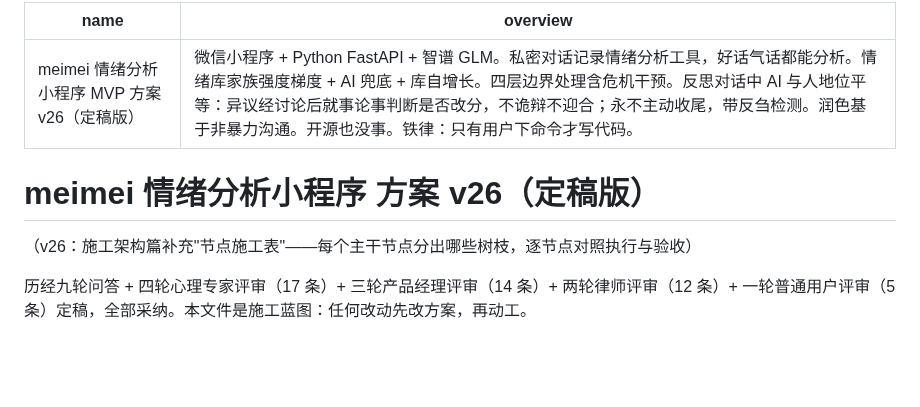
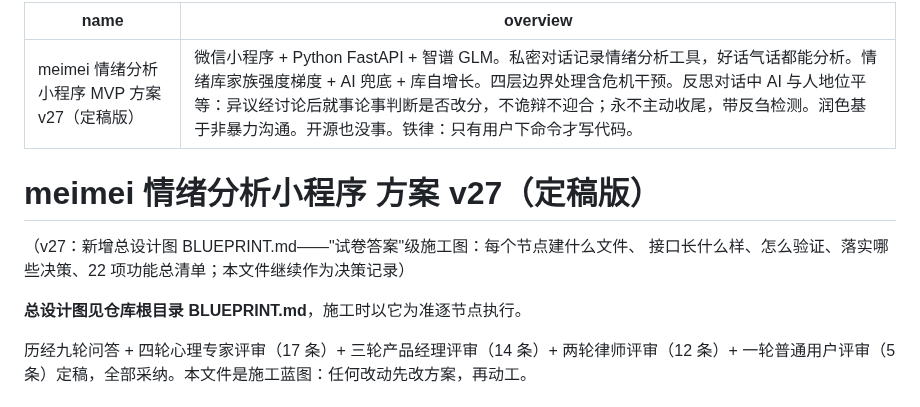
Before and after one commit to meimei553/meimei, a Markdown page: PLAN.md, the part around the change. GitHub-like rendering; blank space fills up the shorter version.

Commit message:
docs: 方案 v27 + 总设计图 BLUEPRINT.md
无比详细的施工图：每个节点建什么文件、接口请求返回示例、
验证步骤、落实决策编号、22 项功能总清单、施工纪律

Co-authored-by: meiyu <meimei553@users.noreply.github.com>

```diff
--- a/PLAN.md
+++ b/PLAN.md
@@ -1,11 +1,14 @@
 ---
-name: meimei 情绪分析小程序 MVP 方案 v26（定稿版）
+name: meimei 情绪分析小程序 MVP 方案 v27（定稿版）
 overview: 微信小程序 + Python FastAPI + 智谱 GLM。私密对话记录情绪分析工具，好话气话都能分析。情绪库家族强度梯度 + AI 兜底 + 库自增长。四层边界处理含危机干预。反思对话中 AI 与人地位平等：异议经讨论后就事论事判断是否改分，不诡辩不迎合；永不主动收尾，带反刍检测。润色基于非暴力沟通。开源也没事。铁律：只有用户下命令才写代码。
 ---
 
-# meimei 情绪分析小程序 方案 v26（定稿版）
+# meimei 情绪分析小程序 方案 v27（定稿版）
 
-（v26：施工架构篇补充"节点施工表"——每个主干节点分出哪些树枝，逐节点对照执行与验收）
+（v27：新增总设计图 BLUEPRINT.md——"试卷答案"级施工图：每个节点建什么文件、
+接口长什么样、怎么验证、落实哪些决策、22 项功能总清单；本文件继续作为决策记录）
+
+**总设计图见仓库根目录 BLUEPRINT.md**，施工时以它为准逐节点执行。
 
 历经九轮问答 + 四轮心理专家评审（17 条）+ 三轮产品经理评审（14 条）+ 两轮律师评审（12 条）+ 一轮普通用户评审（5 条）定稿，全部采纳。本文件是施工蓝图：任何改动先改方案，再动工。
 
```
Also changed, not shown: BLUEPRINT.md (added, +213 -0 lines).
